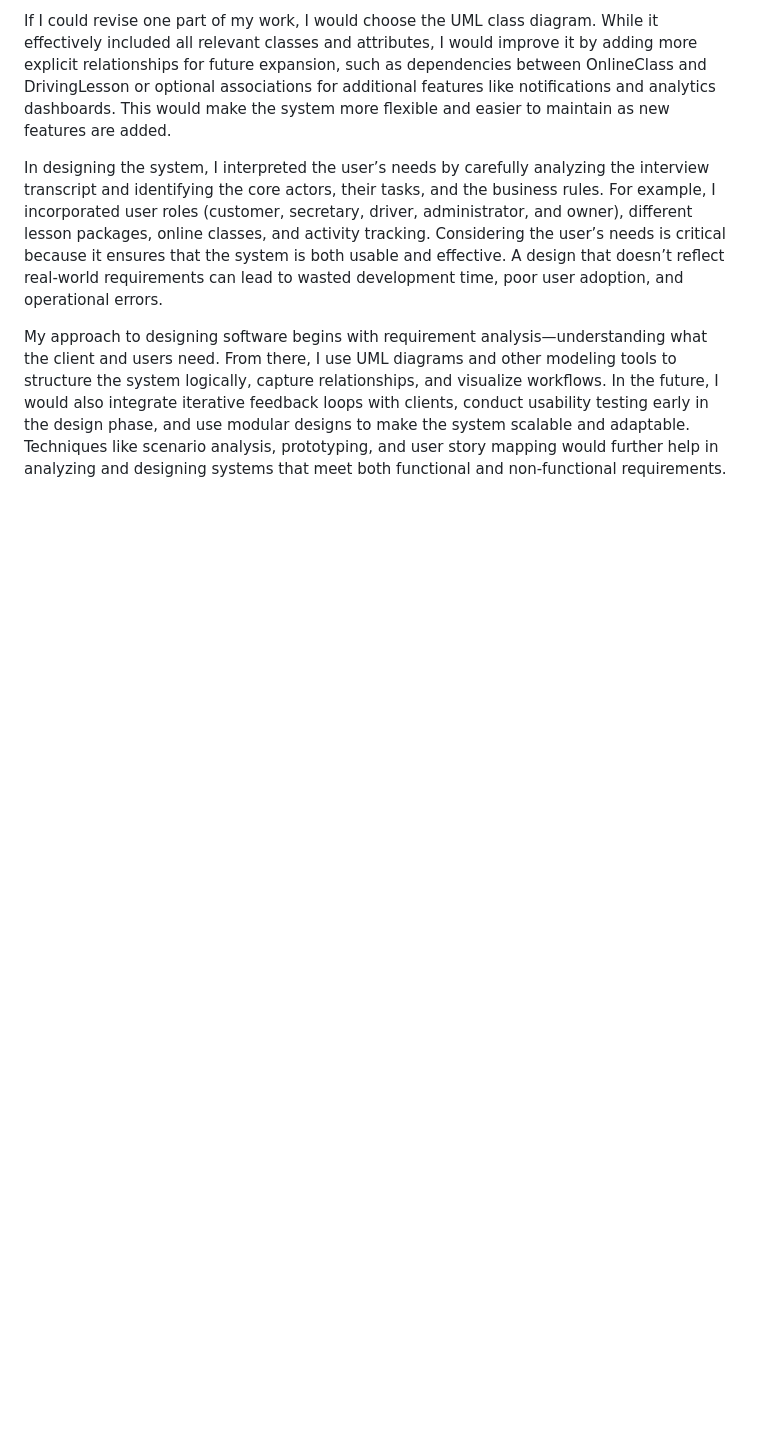
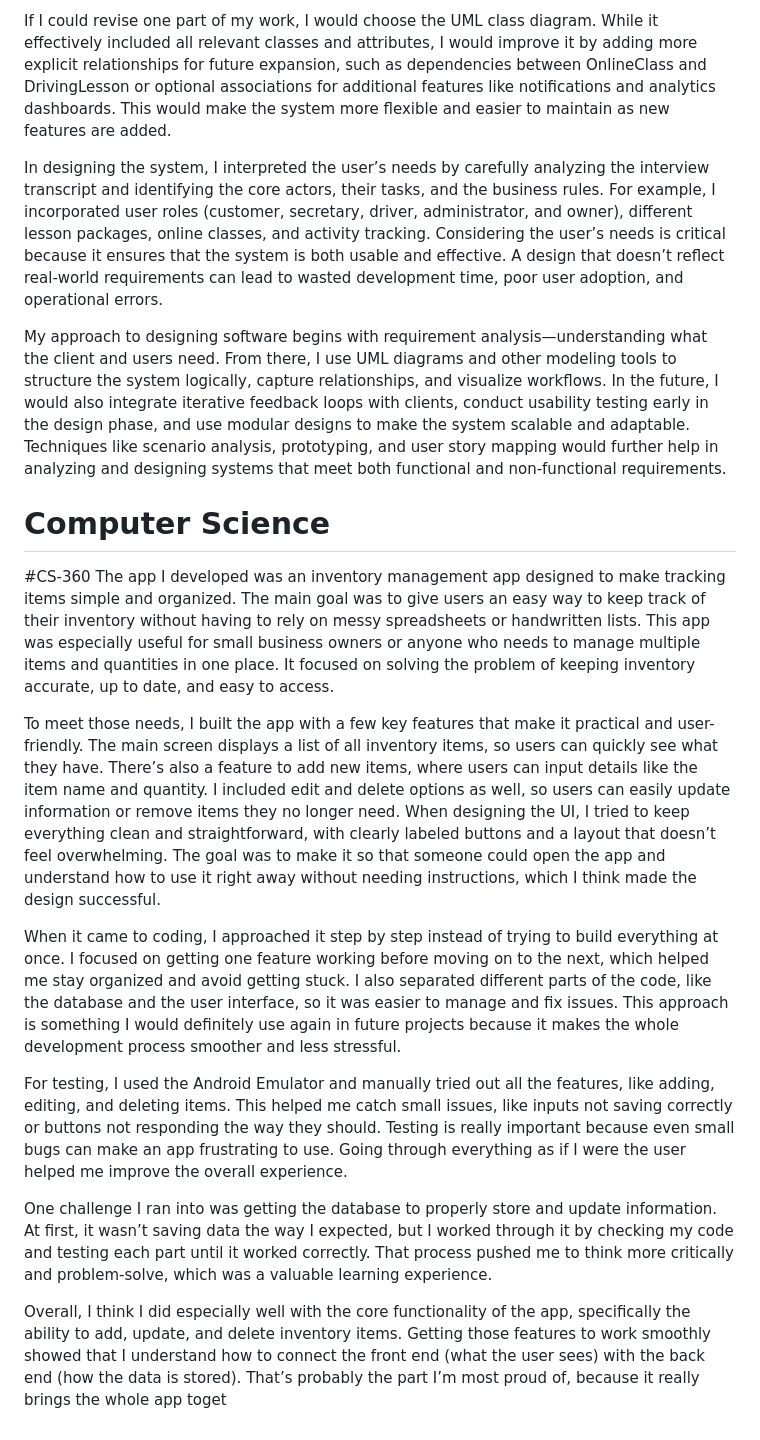
Before and after one commit to jaySMG/ComputerScience, a Markdown page: README.md, the part around the change. Rendered like a GitHub page; blank space fills up the shorter version.

```diff
--- a/README.md
+++ b/README.md
@@ -39,3 +39,17 @@ If I could revise one part of my work, I would choose the UML class diagram. Whi
 In designing the system, I interpreted the user’s needs by carefully analyzing the interview transcript and identifying the core actors, their tasks, and the business rules. For example, I incorporated user roles (customer, secretary, driver, administrator, and owner), different lesson packages, online classes, and activity tracking. Considering the user’s needs is critical because it ensures that the system is both usable and effective. A design that doesn’t reflect real-world requirements can lead to wasted development time, poor user adoption, and operational errors.
 
 My approach to designing software begins with requirement analysis—understanding what the client and users need. From there, I use UML diagrams and other modeling tools to structure the system logically, capture relationships, and visualize workflows. In the future, I would also integrate iterative feedback loops with clients, conduct usability testing early in the design phase, and use modular designs to make the system scalable and adaptable. Techniques like scenario analysis, prototyping, and user story mapping would further help in analyzing and designing systems that meet both functional and non-functional requirements.
+
+# Computer Science
+#CS-360
+The app I developed was an inventory management app designed to make tracking items simple and organized. The main goal was to give users an easy way to keep track of their inventory without having to rely on messy spreadsheets or handwritten lists. This app was especially useful for small business owners or anyone who needs to manage multiple items and quantities in one place. It focused on solving the problem of keeping inventory accurate, up to date, and easy to access.
+
+To meet those needs, I built the app with a few key features that make it practical and user-friendly. The main screen displays a list of all inventory items, so users can quickly see what they have. There’s also a feature to add new items, where users can input details like the item name and quantity. I included edit and delete options as well, so users can easily update information or remove items they no longer need. When designing the UI, I tried to keep everything clean and straightforward, with clearly labeled buttons and a layout that doesn’t feel overwhelming. The goal was to make it so that someone could open the app and understand how to use it right away without needing instructions, which I think made the design successful.
+
+When it came to coding, I approached it step by step instead of trying to build everything at once. I focused on getting one feature working before moving on to the next, which helped me stay organized and avoid getting stuck. I also separated different parts of the code, like the database and the user interface, so it was easier to manage and fix issues. This approach is something I would definitely use again in future projects because it makes the whole development process smoother and less stressful.
+
+For testing, I used the Android Emulator and manually tried out all the features, like adding, editing, and deleting items. This helped me catch small issues, like inputs not saving correctly or buttons not responding the way they should. Testing is really important because even small bugs can make an app frustrating to use. Going through everything as if I were the user helped me improve the overall experience.
+
+One challenge I ran into was getting the database to properly store and update information. At first, it wasn’t saving data the way I expected, but I worked through it by checking my code and testing each part until it worked correctly. That process pushed me to think more critically and problem-solve, which was a valuable learning experience.
+
+Overall, I think I did especially well with the core functionality of the app, specifically the ability to add, update, and delete inventory items. Getting those features to work smoothly showed that I understand how to connect the front end (what the user sees) with the back end (how the data is stored). That’s probably the part I’m most proud of, because it really brings the whole app toget
```
